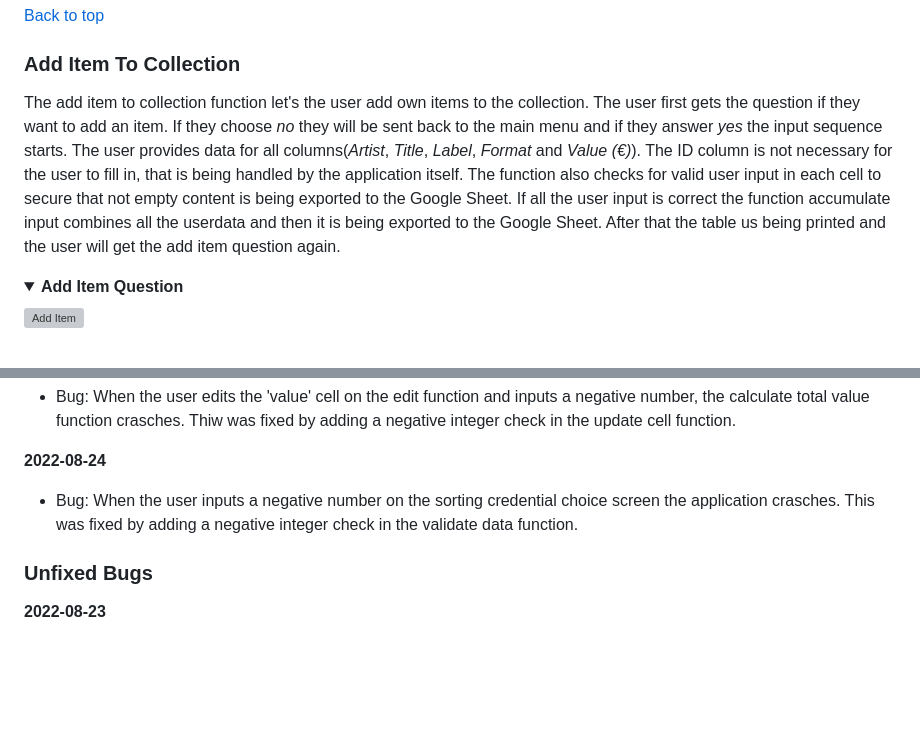
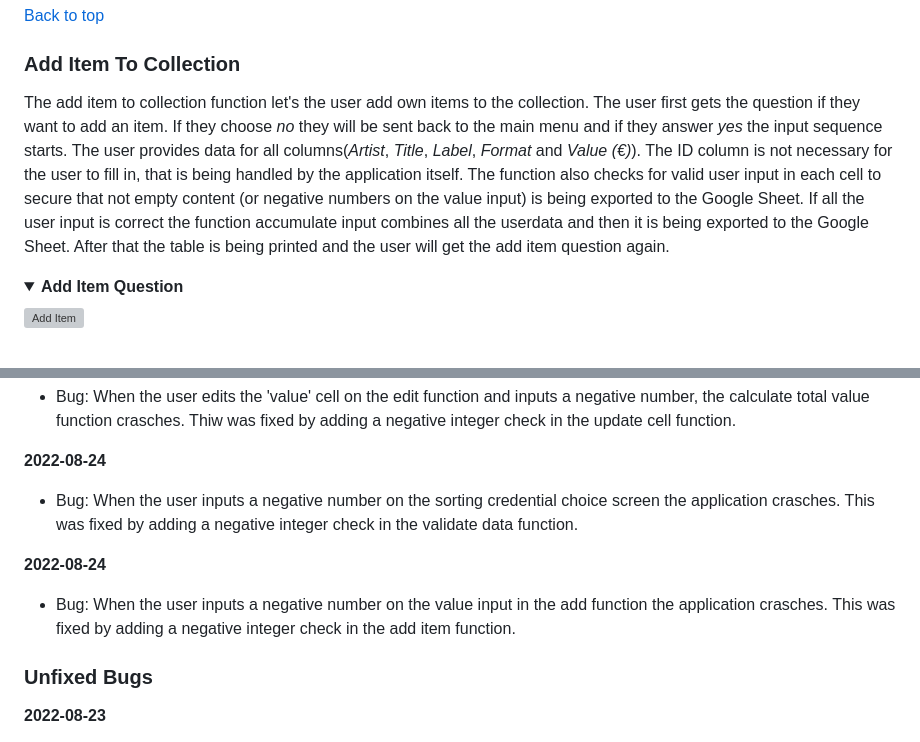
Before and after one commit to worldofmarcus/project-portfolio-3, a Markdown page: README.md, 2 parts joined by grey strips. GitHub-like rendering; folded sections open; blank space fills up the shorter version; grey boxes are pictures that could not be loaded.

```diff
--- a/README.md
+++ b/README.md
@@ -169,7 +172,7 @@ The search item in collection function lets the user to search for a specific it
 [Back to top](<#table-of-content>)
 
 ### **Add Item To Collection**
-The add item to collection function let's the user add own items to the collection. The user first gets the question if they want to add an item. If they choose *no* they will be sent back to the main menu and if they answer *yes* the input sequence starts. The user provides data for all columns(*Artist*, *Title*, *Label*, *Format* and *Value (€)*). The ID column is not necessary for the user to fill in, that is being handled by the application itself. The function also checks for valid user input in each cell to secure that not empty content is being exported to the Google Sheet. If all the user input is correct the function accumulate input combines all the userdata and then it is being exported to the Google Sheet. After that the table us being printed and the user will get the add item question again.
+The add item to collection function let's the user add own items to the collection. The user first gets the question if they want to add an item. If they choose *no* they will be sent back to the main menu and if they answer *yes* the input sequence starts. The user provides data for all columns(*Artist*, *Title*, *Label*, *Format* and *Value (€)*). The ID column is not necessary for the user to fill in, that is being handled by the application itself. The function also checks for valid user input in each cell to secure that not empty content (or negative numbers on the value input) is being exported to the Google Sheet. If all the user input is correct the function accumulate input combines all the userdata and then it is being exported to the Google Sheet. After that the table is being printed and the user will get the add item question again.
 
 <details><summary><b>Add Item Question</b></summary>
 
@@ -379,6 +382,9 @@ Additional testing of the application was conducted by people outside of the sof
 **2022-08-24**
 * Bug: When the user inputs a negative number on the sorting credential choice screen the application crasches. This was fixed by adding a negative integer check in the validate data function.
 
+**2022-08-24**
+* Bug: When the user inputs a negative number on the value input in the add function the application crasches. This was fixed by adding a negative integer check in the add item function.
+
 ### Unfixed Bugs
 
 **2022-08-23**
```
Also changed, not shown: other parts of README.md (+15 -12 lines), readme/assets/images/am_i_responsive.png, 1 other file.
